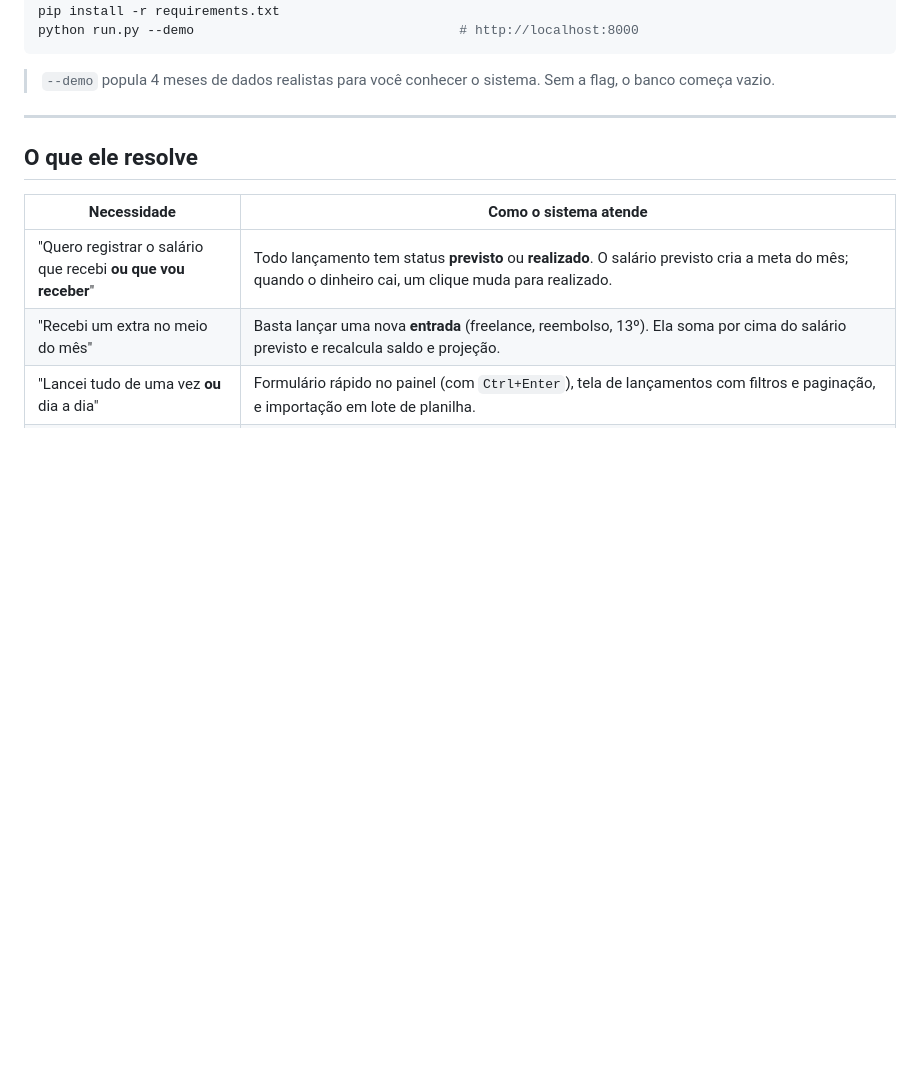
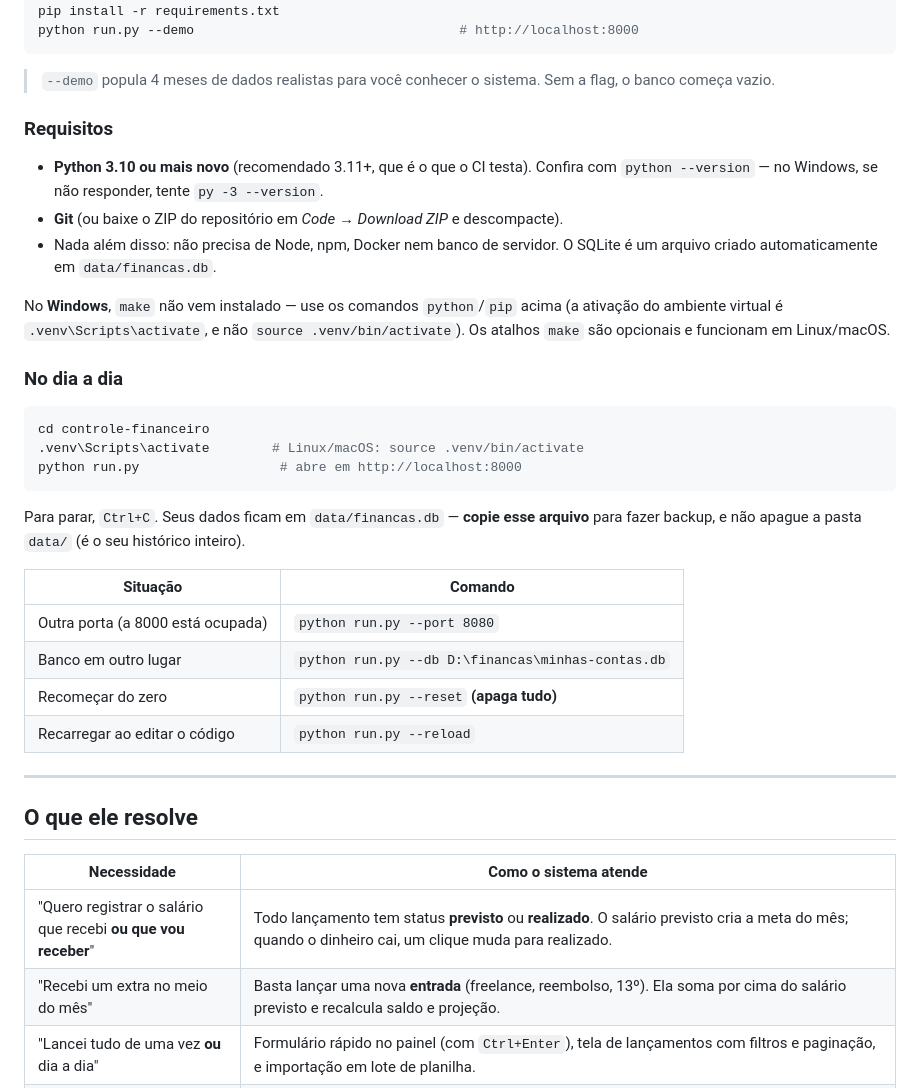
Before and after one commit to PedroHenriqueM2005/controle-financeiro, a Markdown page: README.md, the part around the change. Drawn GitHub-style; blank space fills up the shorter version.

Commit message:
docs(readme): requisitos (Python 3.10+), passo a passo no Windows e comando do dia a dia
O README não dizia qual Python é necessário nem como rodar sem make — e make
não vem no Windows, que é o caso mais comum. Acrescenta requisitos, ativação
do venv nos dois sistemas, onde fica o banco (e como fazer backup dele) e uma
tabela com --port/--db/--reset/--reload.

````diff
--- a/README.md
+++ b/README.md
@@ -20,6 +20,36 @@ python run.py --demo                                  # http://localhost:8000
 
 > `--demo` popula 4 meses de dados realistas para você conhecer o sistema. Sem a flag,
 > o banco começa vazio.
+
+### Requisitos
+
+* **Python 3.10 ou mais novo** (recomendado 3.11+, que é o que o CI testa). Confira com
+  `python --version` — no Windows, se não responder, tente `py -3 --version`.
+* **Git** (ou baixe o ZIP do repositório em *Code → Download ZIP* e descompacte).
+* Nada além disso: não precisa de Node, npm, Docker nem banco de servidor. O SQLite é um
+  arquivo criado automaticamente em `data/financas.db`.
+
+No **Windows**, `make` não vem instalado — use os comandos `python`/`pip` acima (a ativação
+do ambiente virtual é `.venv\Scripts\activate`, e não `source .venv/bin/activate`).
+Os atalhos `make` são opcionais e funcionam em Linux/macOS.
+
+### No dia a dia
+
+```bash
+cd controle-financeiro
+.venv\Scripts\activate        # Linux/macOS: source .venv/bin/activate
+python run.py                  # abre em http://localhost:8000
+```
+
+Para parar, `Ctrl+C`. Seus dados ficam em `data/financas.db` — **copie esse arquivo** para
+fazer backup, e não apague a pasta `data/` (é o seu histórico inteiro).
+
+| Situação | Comando |
+|---|---|
+| Outra porta (a 8000 está ocupada) | `python run.py --port 8080` |
+| Banco em outro lugar | `python run.py --db D:\financas\minhas-contas.db` |
+| Recomeçar do zero | `python run.py --reset` **(apaga tudo)** |
+| Recarregar ao editar o código | `python run.py --reload` |
 
 ---
 
````
